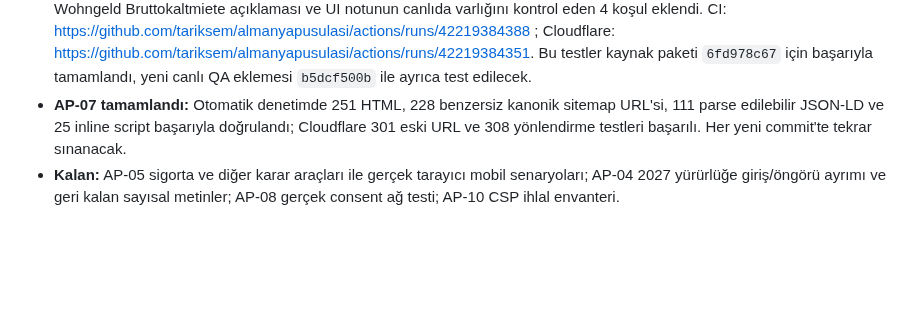
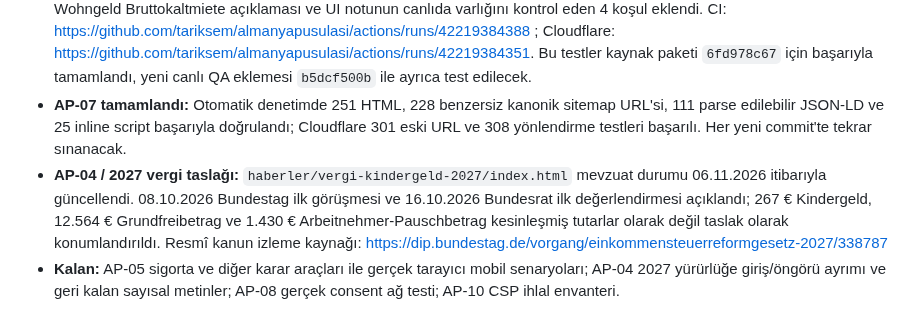
Before and after one commit to tariksem/almanyapusulasi, a Markdown page: ACTION-PLAN-2026-11-06.md, the part around the change. Drawn GitHub-style; blank space fills up the shorter version.

Commit message:
docs: track 2027 tax reform draft-status verification alongside housing fixes

```diff
--- a/ACTION-PLAN-2026-11-06.md
+++ b/ACTION-PLAN-2026-11-06.md
@@ -71,4 +71,5 @@ Sıra, etki (P0 > P1 > P2), risk ve bağımlılığa göre belirlenmiştir. Ayn
 - **46 bağımsız regresyon senaryosu:** Mevcut `scripts/validate-2026-tools.js` 27 senaryo + yeni `scripts/validate-housing-tools.js` 19 senaryo. Ek olarak MietBudgetCore yerleşik 13 ve NebenkostenCore yerleşik fixture'ları kontrol ediliyor. Bunlar `Site Quality Audit` ve Cloudflare yayın işinde zorunlu ön kontroldür.
 - **Canlı QA:** `scripts/verify-live-audit.mjs` içine Nebenkosten doğru takvim-günü fonksiyonu, kira taksitli-depozito modülü, Wohngeld Bruttokaltmiete açıklaması ve UI notunun canlıda varlığını kontrol eden 4 koşul eklendi. CI: https://github.com/tariksem/almanyapusulasi/actions/runs/42219384388 ; Cloudflare: https://github.com/tariksem/almanyapusulasi/actions/runs/42219384351. Bu testler kaynak paketi `6fd978c67` için başarıyla tamamlandı, yeni canlı QA eklemesi `b5dcf500b` ile ayrıca test edilecek.
 - **AP-07 tamamlandı:** Otomatik denetimde 251 HTML, 228 benzersiz kanonik sitemap URL'si, 111 parse edilebilir JSON-LD ve 25 inline script başarıyla doğrulandı; Cloudflare 301 eski URL ve 308 yönlendirme testleri başarılı. Her yeni commit'te tekrar sınanacak.
+- **AP-04 / 2027 vergi taslağı:** `haberler/vergi-kindergeld-2027/index.html` mevzuat durumu 06.11.2026 itibarıyla güncellendi. 08.10.2026 Bundestag ilk görüşmesi ve 16.10.2026 Bundesrat ilk değerlendirmesi açıklandı; 267 € Kindergeld, 12.564 € Grundfreibetrag ve 1.430 € Arbeitnehmer-Pauschbetrag kesinleşmiş tutarlar olarak değil taslak olarak konumlandırıldı. Resmî kanun izleme kaynağı: https://dip.bundestag.de/vorgang/einkommensteuerreformgesetz-2027/338787
 - **Kalan:** AP-05 sigorta ve diğer karar araçları ile gerçek tarayıcı mobil senaryoları; AP-04 2027 yürürlüğe giriş/öngörü ayrımı ve geri kalan sayısal metinler; AP-08 gerçek consent ağ testi; AP-10 CSP ihlal envanteri.
```
